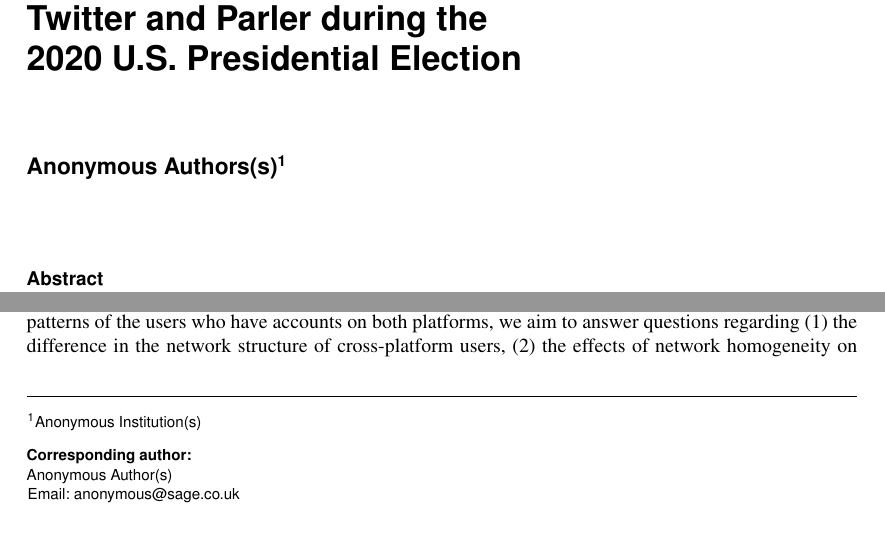
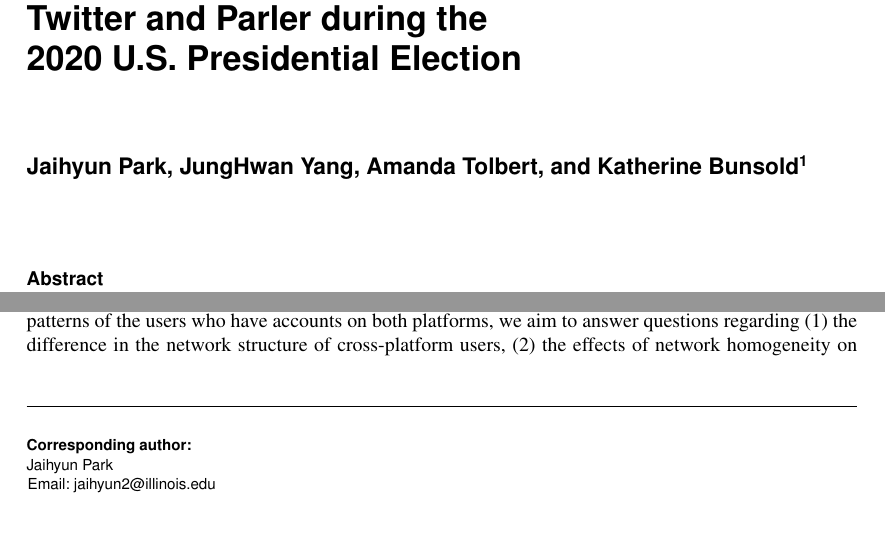
Before and after one commit to park-jay/cross-platform, a LaTeX document (sage_latex_template_4/Sage_LaTeX_Guidelines.tex): two parts of pages 1 and 2 of 20, joined at a grey line, cut so that both start at the same text. Compiled offline with pdfLaTeX.

Commit message:
de-anonymize

```diff
--- a/sage_latex_template_4/Sage_LaTeX_Guidelines.tex
+++ b/sage_latex_template_4/Sage_LaTeX_Guidelines.tex
@@ -23,10 +23,11 @@
 of cross-platform users on Twitter and Parler
 during the 2020 U.S. Presidential Election}
 
-\author{Anonymous Authors(s)\affilnum{1}}
-\affiliation{\affilnum{1}Anonymous Institution(s)}
-\corrauth{Anonymous Author(s)}
-\email{anonymous@sage.co.uk}
+% \author{Anonymous Authors(s)\affilnum{1}}
+\author{Jaihyun Park, JungHwan Yang, Amanda Tolbert, and Katherine Bunsold\affilnum{1}}
+% \affiliation{\affilnum{1}Anonymous Institution(s)}
+\corrauth{Jaihyun Park}
+\email{jaihyun2@illinois.edu}
 
 \begin{abstract}
 This study examines code-switching behaviors of cross-platform social media users specifically between Twitter and Parler
```
Also changed, not shown: sage_latex_template_4/Sage_LaTeX_Guidelines.pdf, 4 other files.
